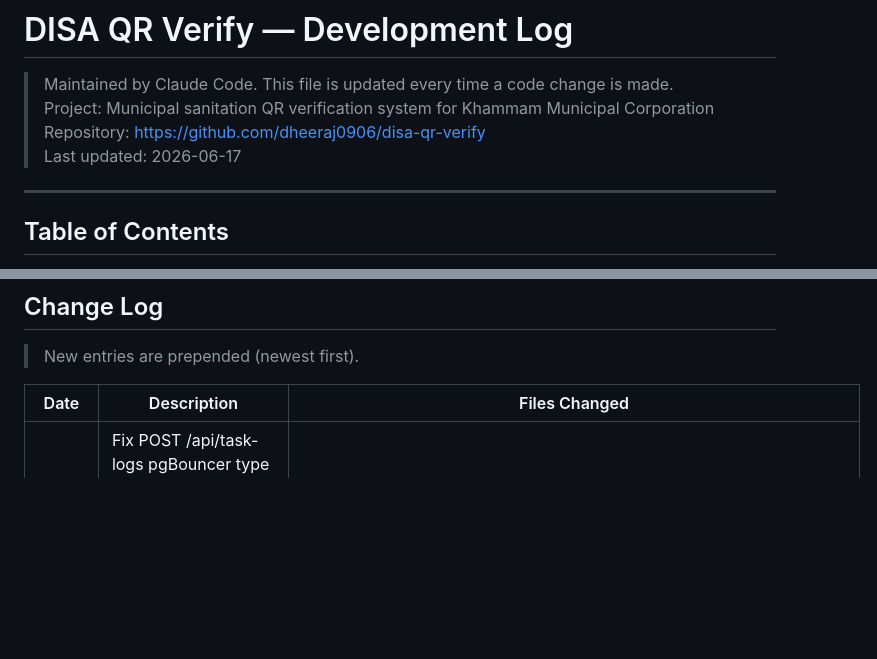
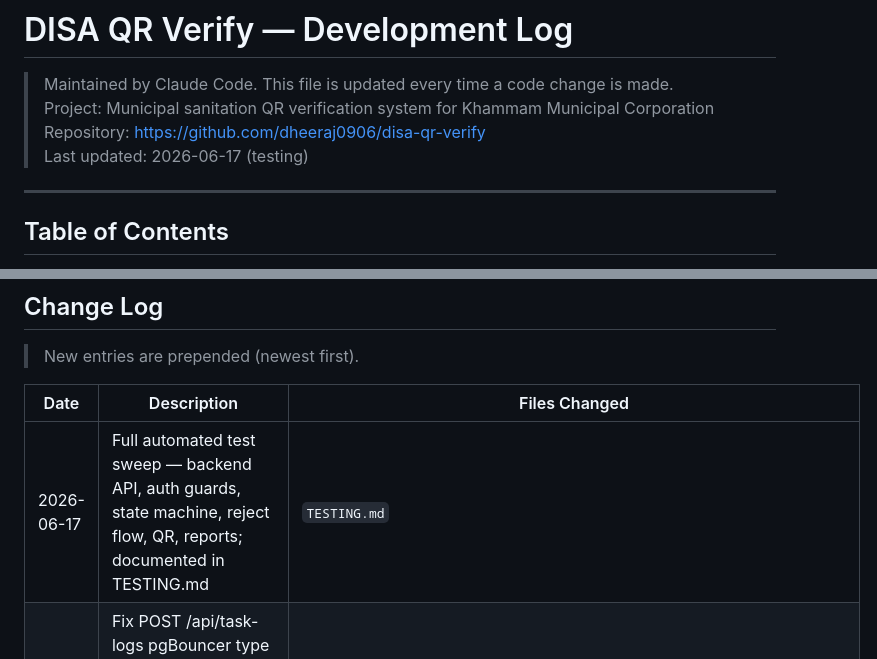
Before and after one commit to dheeraj0906/disa-qr-verify, a Markdown page: DEVLOG.md, 2 parts joined by grey strips. Rendered like a GitHub page; blank space fills up the shorter version.

Commit message:
docs: add TESTING.md with full automated test report (backend + web + mobile API coverage)
Co-Authored-By: Claude Sonnet 4.6 <noreply@anthropic.com>

```diff
--- a/DEVLOG.md
+++ b/DEVLOG.md
@@ -3,7 +3,7 @@
 > Maintained by Claude Code. This file is updated every time a code change is made.
 > Project: Municipal sanitation QR verification system for Khammam Municipal Corporation
 > Repository: https://github.com/dheeraj0906/disa-qr-verify
-> Last updated: 2026-06-17
+> Last updated: 2026-06-17 (testing)
 
 ---
 
@@ -299,6 +299,7 @@ Health check: `GET https://disa-qr-verify-api.onrender.com/health` → `{"status
 
 | Date | Description | Files Changed |
 |---|---|---|
+| 2026-06-17 | Full automated test sweep — backend API, auth guards, state machine, reject flow, QR, reports; documented in TESTING.md | `TESTING.md` |
 | 2026-06-17 | Fix POST /api/task-logs pgBouncer type inference error — add ::timestamptz cast on $7 and ::uuid casts in verify UPDATE | `backend/src/routes/taskLogs.ts` |
 | 2026-06-17 | Remove biometric auth from mobile app — fingerprint prompt was blocking login; password-only login for now | `mobile/src/app/_layout.tsx`, `mobile/src/app/(auth)/login.tsx` |
 | 2026-06-16 | Bake Cloudinary + API env vars into EAS build profiles (preview + production) so APK has correct values without relying on local .env | `mobile/eas.json` |
```
Also changed, not shown: TESTING.md (added, +258 -0 lines).
